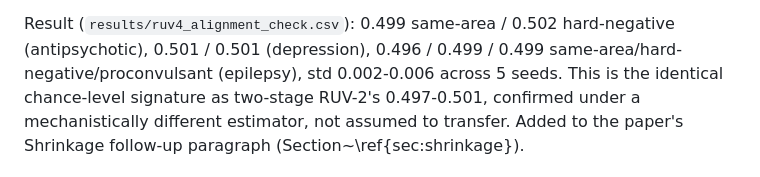
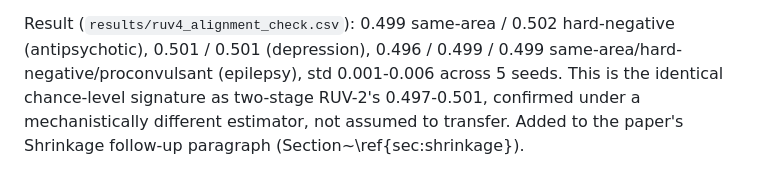
Before and after one commit to edanmn/area-debiasing-drug-repurposing, a Markdown page: RESULTS.md, the part around the change. GitHub-like rendering.

Commit message:
Precision fix: RUV-4 alignment-check AUROC range describes per-target means
main.tex stated "0.496-0.502 AUROC against every flag" for the RUV-4
alignment check, but individual seeds range 0.485-0.503; the stated
range is the per-target mean across 5 seeds. Clarified in main.tex and
corrected a std rounding slip in RESULTS.md (0.001, not 0.002, is the
true minimum). Conclusion (near-chance, same signature as RUV-2)
is unaffected.

Co-Authored-By: Claude Sonnet 5 <noreply@anthropic.com>
Claude-Session: https://claude.ai/code/session_01Xhr14G8aSJknAWzdQE23At

```diff
--- a/RESULTS.md
+++ b/RESULTS.md
@@ -761,7 +761,7 @@ projected out), and scores it as a standalone classifier of the same three flags
 
 Result (`results/ruv4_alignment_check.csv`): 0.499 same-area / 0.502 hard-negative (antipsychotic),
 0.501 / 0.501 (depression), 0.496 / 0.499 / 0.499 same-area/hard-negative/proconvulsant (epilepsy),
-std 0.002-0.006 across 5 seeds. This is the identical chance-level signature as two-stage RUV-2's
+std 0.001-0.006 across 5 seeds. This is the identical chance-level signature as two-stage RUV-2's
 0.497-0.501, confirmed under a mechanistically different estimator, not assumed to transfer. Added
 to the paper's Shrinkage follow-up paragraph (Section~\ref{sec:shrinkage}).
 
```
